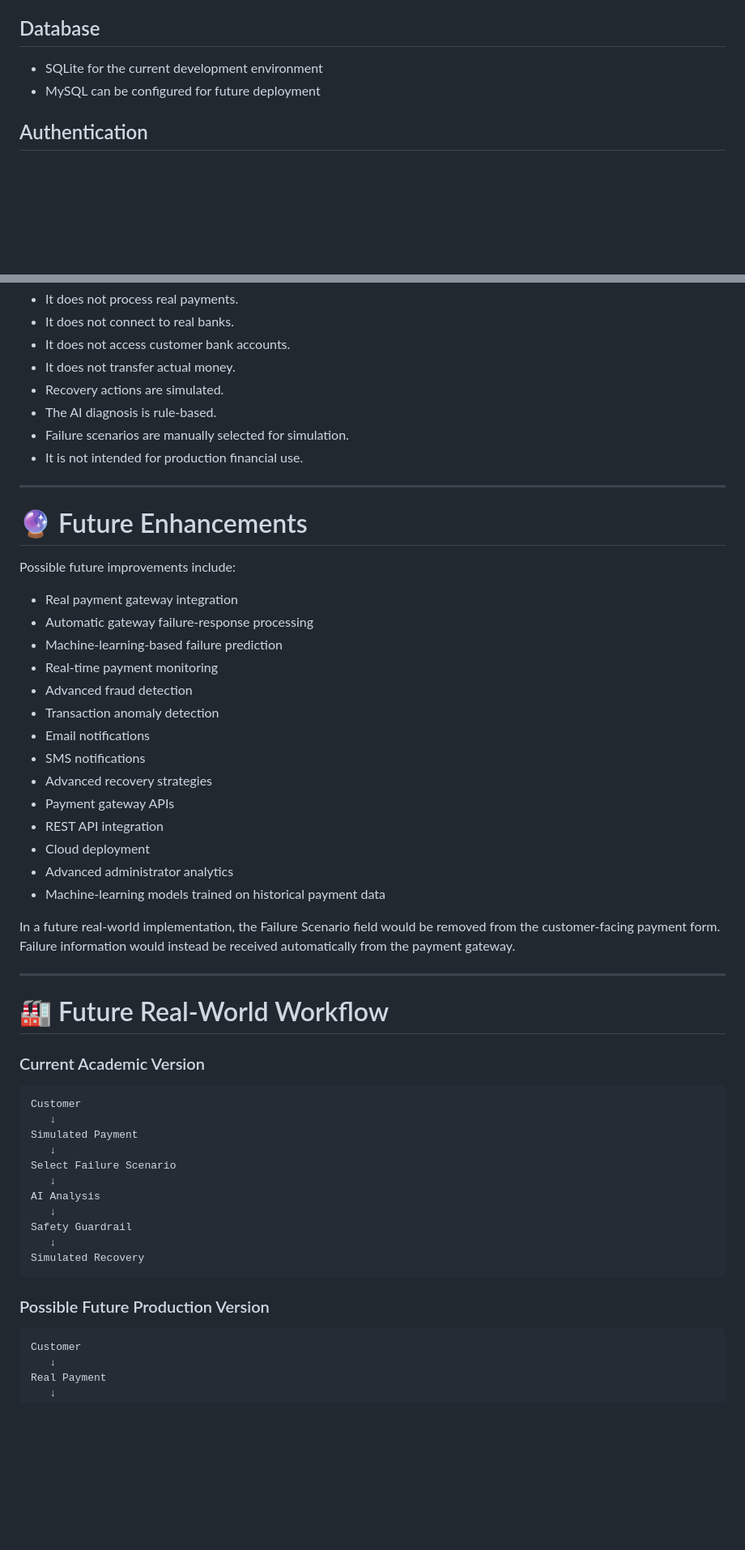
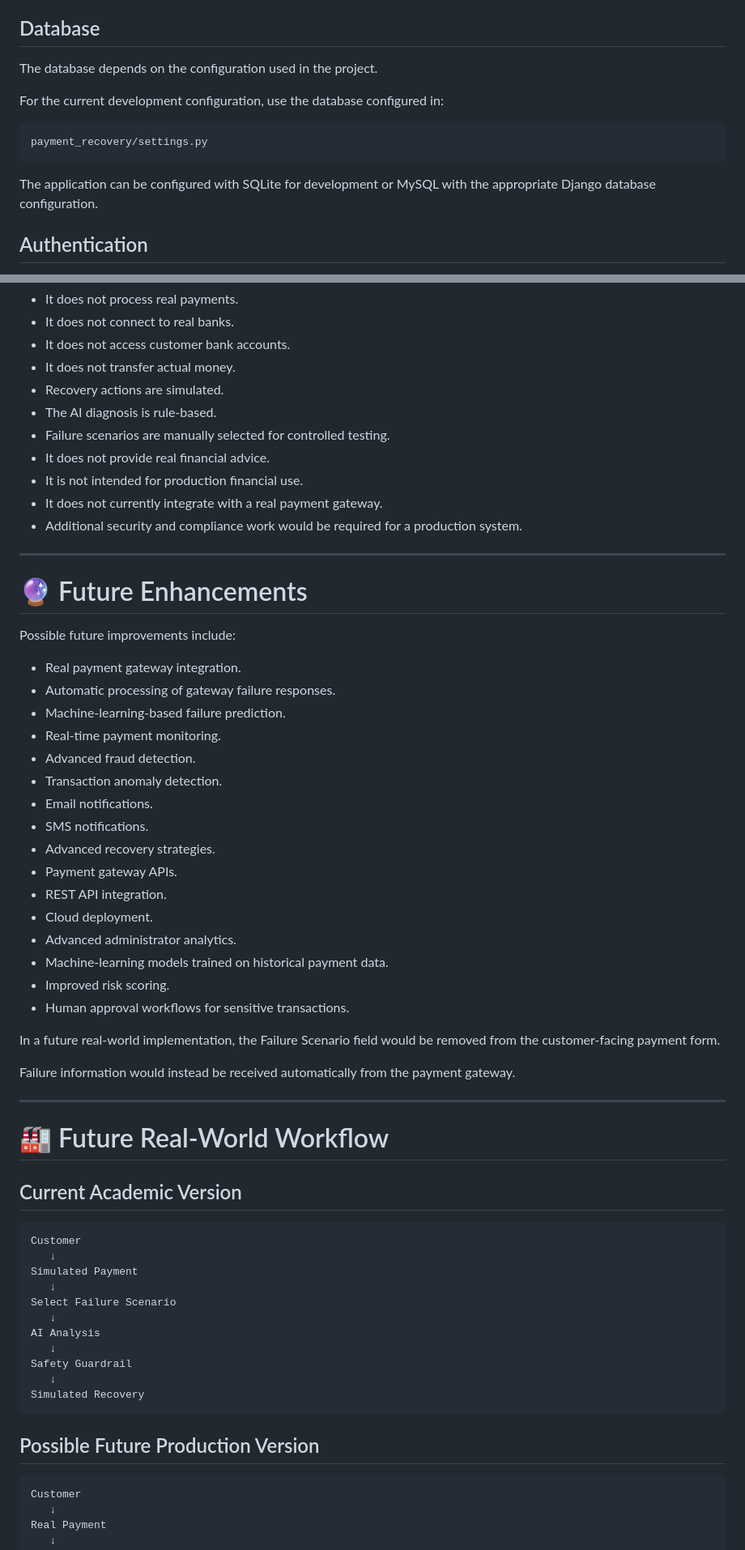
Before and after one commit to kvenkatamanasa/Payment-Failure-Recovery-Agent, a Markdown page: README.md, 2 parts joined by grey strips. Shown at 81% size. GitHub-like rendering; blank space fills up the shorter version.

````diff
--- a/README.md
+++ b/README.md
@@ -649,8 +696,15 @@ This provides transparency into the recovery process.
 
 ## Database
 
-* SQLite for the current development environment
-* MySQL can be configured for future deployment
+The database depends on the configuration used in the project.
+
+For the current development configuration, use the database configured in:
+
+```text
+payment_recovery/settings.py
+```
+
+The application can be configured with SQLite for development or MySQL with the appropriate Django database configuration.
 
 ## Authentication
 
@@ -1008,8 +1091,11 @@ Therefore:
 * It does not transfer actual money.
 * Recovery actions are simulated.
 * The AI diagnosis is rule-based.
-* Failure scenarios are manually selected for simulation.
+* Failure scenarios are manually selected for controlled testing.
+* It does not provide real financial advice.
 * It is not intended for production financial use.
+* It does not currently integrate with a real payment gateway.
+* Additional security and compliance work would be required for a production system.
 
 ---
 
@@ -1017,28 +1103,32 @@ Therefore:
 
 Possible future improvements include:
 
-* Real payment gateway integration
-* Automatic gateway failure-response processing
-* Machine-learning-based failure prediction
-* Real-time payment monitoring
-* Advanced fraud detection
-* Transaction anomaly detection
-* Email notifications
-* SMS notifications
-* Advanced recovery strategies
-* Payment gateway APIs
-* REST API integration
-* Cloud deployment
-* Advanced administrator analytics
-* Machine-learning models trained on historical payment data
+* Real payment gateway integration.
+* Automatic processing of gateway failure responses.
+* Machine-learning-based failure prediction.
+* Real-time payment monitoring.
+* Advanced fraud detection.
+* Transaction anomaly detection.
+* Email notifications.
+* SMS notifications.
+* Advanced recovery strategies.
+* Payment gateway APIs.
+* REST API integration.
+* Cloud deployment.
+* Advanced administrator analytics.
+* Machine-learning models trained on historical payment data.
+* Improved risk scoring.
+* Human approval workflows for sensitive transactions.
 
-In a future real-world implementation, the Failure Scenario field would be removed from the customer-facing payment form. Failure information would instead be received automatically from the payment gateway.
+In a future real-world implementation, the Failure Scenario field would be removed from the customer-facing payment form.
+
+Failure information would instead be received automatically from the payment gateway.
 
 ---
 
 # 🏭 Future Real-World Workflow
 
-### Current Academic Version
+## Current Academic Version
 
 ```text
 Customer
@@ -1054,7 +1144,7 @@ Safety Guardrail
 Simulated Recovery
 ```
 
-### Possible Future Production Version
+## Possible Future Production Version
 
 ```text
 Customer
````
Also changed, not shown: other parts of README.md (+227 -145 lines).
